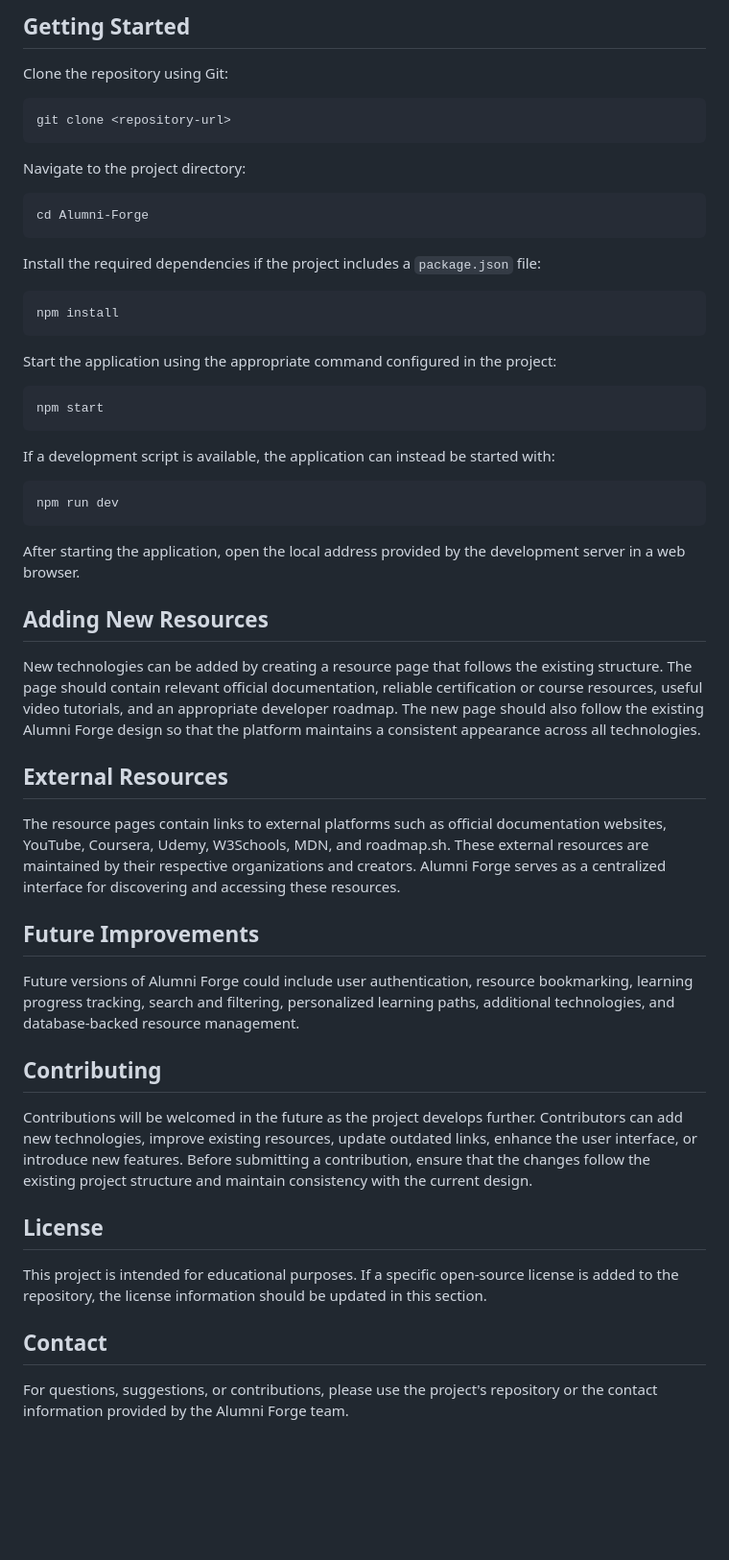
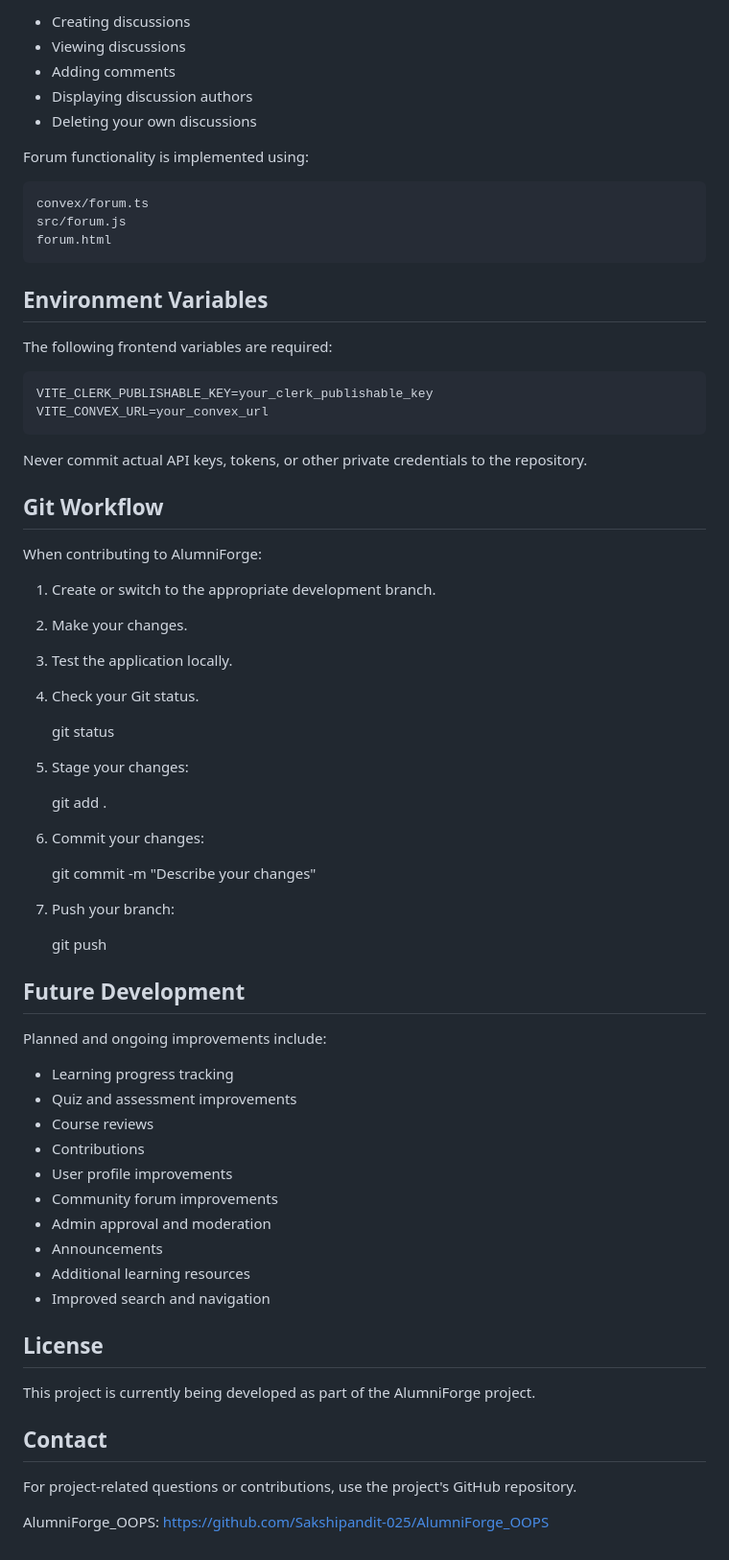
Before and after one commit to Sakshipandit-025/AlumniForge_OOPS, a Markdown page: README.md, the part around one of its changes. Shown at 96% size. GitHub-like rendering; blank space fills up the shorter version.

Commit message:
Updated README with setup instructions, needs to be checked

````diff
--- a/README.md
+++ b/README.md
@@ -63,59 +145,70 @@ The project also provides a dedicated login-related page through `network` and a
 
-## Getting Started
+- Creating discussions
+- Viewing discussions
+- Adding comments
+- Displaying discussion authors
+- Deleting your own discussions
 
-Clone the repository using Git:
+Forum functionality is implemented using:
 
-```bash
-git clone <repository-url>
-```
+    convex/forum.ts
+    src/forum.js
+    forum.html
 
-Navigate to the project directory:
+## Environment Variables
 
-```bash
-cd Alumni-Forge
-```
+The following frontend variables are required:
 
-Install the required dependencies if the project includes a `package.json` file:
+    VITE_CLERK_PUBLISHABLE_KEY=your_clerk_publishable_key
+    VITE_CONVEX_URL=your_convex_url
 
-```bash
-npm install
-```
+Never commit actual API keys, tokens, or other private credentials to the repository.
 
-Start the application using the appropriate command configured in the project:
+## Git Workflow
 
-```bash
-npm start
-```
+When contributing to AlumniForge:
 
-If a development script is available, the application can instead be started with:
+1. Create or switch to the appropriate development branch.
+2. Make your changes.
+3. Test the application locally.
+4. Check your Git status.
 
-```bash
-npm run dev
-```
+    git status
 
-After starting the application, open the local address provided by the development server in a web browser.
+5. Stage your changes:
 
-## Adding New Resources
-New technologies can be added by creating a resource page that follows the existing structure. The page should contain relevant official documentation, reliable certification or course resources, useful video tutorials, and an appropriate developer roadmap.
-The new page should also follow the existing Alumni Forge design so that the platform maintains a consistent appearance across all technologies.
+    git add .
 
-## External Resources
+6. Commit your changes:
 
-The resource pages contain links to external platforms such as official documentation websites, YouTube, Coursera, Udemy, W3Schools, MDN, and roadmap.sh.
-These external resources are maintained by their respective organizations and creators. Alumni Forge serves as a centralized interface for discovering and accessing these resources.
+    git commit -m "Describe your changes"
 
-## Future Improvements
+7. Push your branch:
 
-Future versions of Alumni Forge could include user authentication, resource bookmarking, learning progress tracking, search and filtering, personalized learning paths, additional technologies, and database-backed resource management.
+    git push
 
-## Contributing
+## Future Development
 
-Contributions will be welcomed in the future as the project develops further. Contributors can add new technologies, improve existing resources, update outdated links, enhance the user interface, or introduce new features.
-Before submitting a contribution, ensure that the changes follow the existing project structure and maintain consistency with the current design.
+Planned and ongoing improvements include:
+
+- Learning progress tracking
+- Quiz and assessment improvements
+- Course reviews
+- Contributions
+- User profile improvements
+- Community forum improvements
+- Admin approval and moderation
+- Announcements
+- Additional learning resources
+- Improved search and navigation
 
 ## License
 
-This project is intended for educational purposes. If a specific open-source license is added to the repository, the license information should be updated in this section.
+This project is currently being developed as part of the AlumniForge project.
 
 ## Contact
-For questions, suggestions, or contributions, please use the project's repository or the contact information provided by the Alumni Forge team.
+
+For project-related questions or contributions, use the project's GitHub repository.
+
+AlumniForge_OOPS:
+https://github.com/Sakshipandit-025/AlumniForge_OOPS
````
Also changed, not shown: other parts of README.md (+128 -46 lines).
